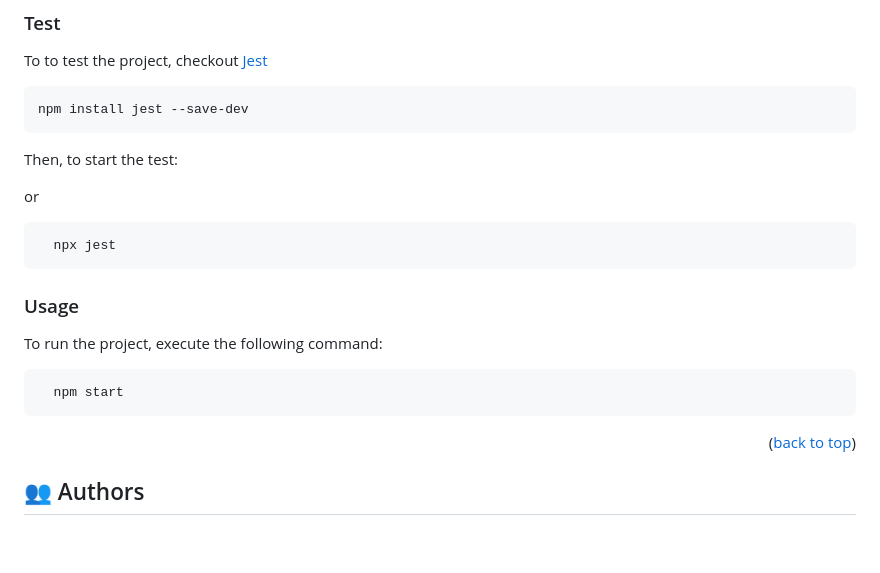
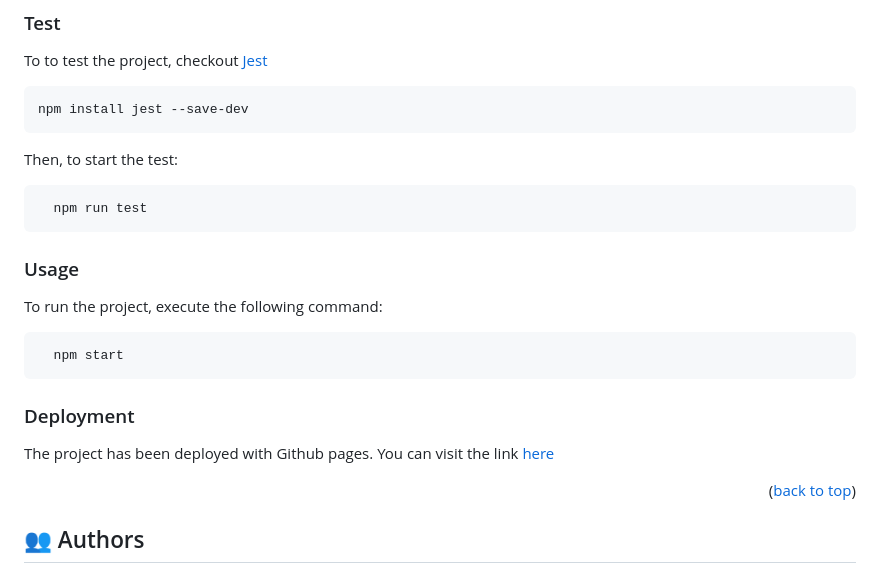
Before and after one commit to calebchris000/Capstone-TV-Series, a Markdown page: README.md, the part around the change. Drawn GitHub-style; blank space fills up the shorter version.

````diff
--- a/README.md
+++ b/README.md
@@ -118,10 +118,8 @@ npm install jest --save-dev
 Then, to start the test:
 
 
-or
-
 ```sh
-  npx jest
+  npm run test
 ```
 
 ### Usage
@@ -131,6 +129,9 @@ To run the project, execute the following command:
 ```sh
   npm start
 ```
+### Deployment
+
+The project has been deployed with Github pages. You can visit the link [here](https://calebchris000.github.io/Capstone-TV-Series/dist/)
 
 <p align="right">(<a href="#readme-top">back to top</a>)</p>
 
````
